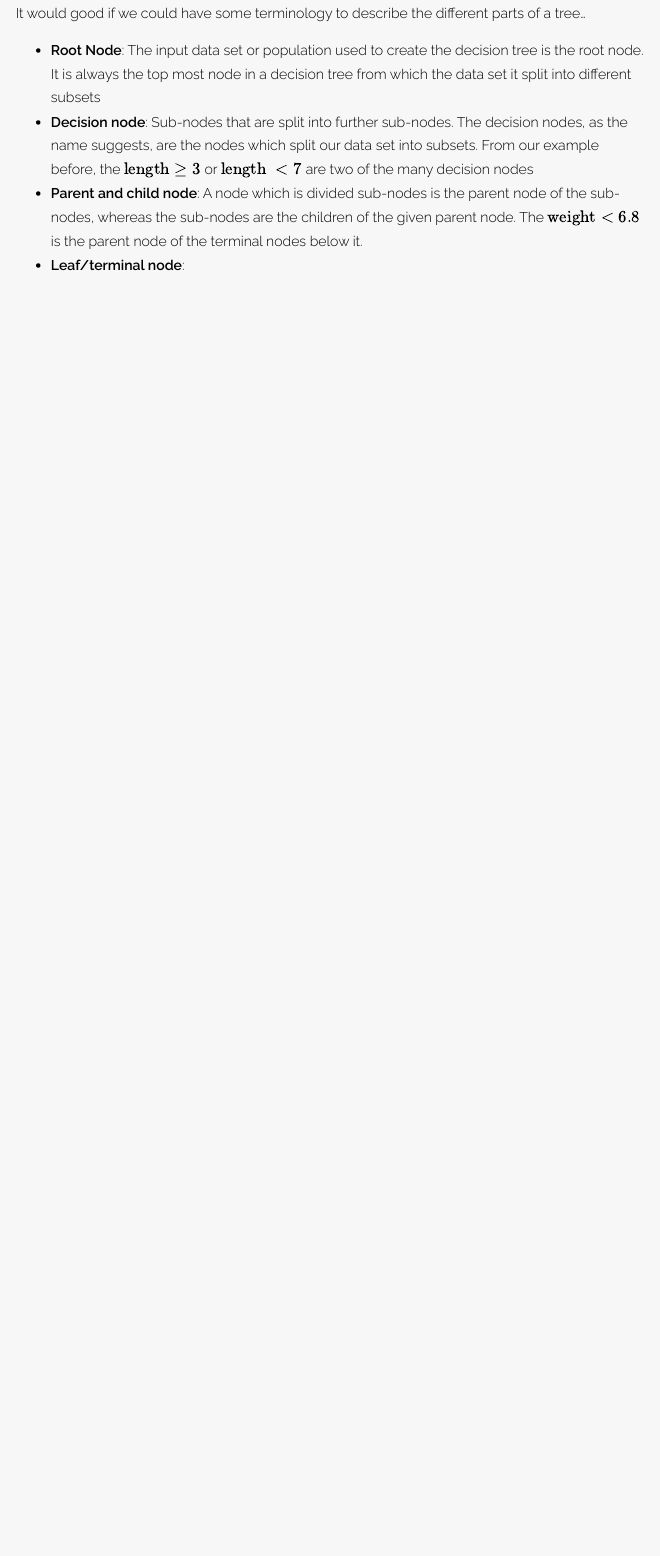
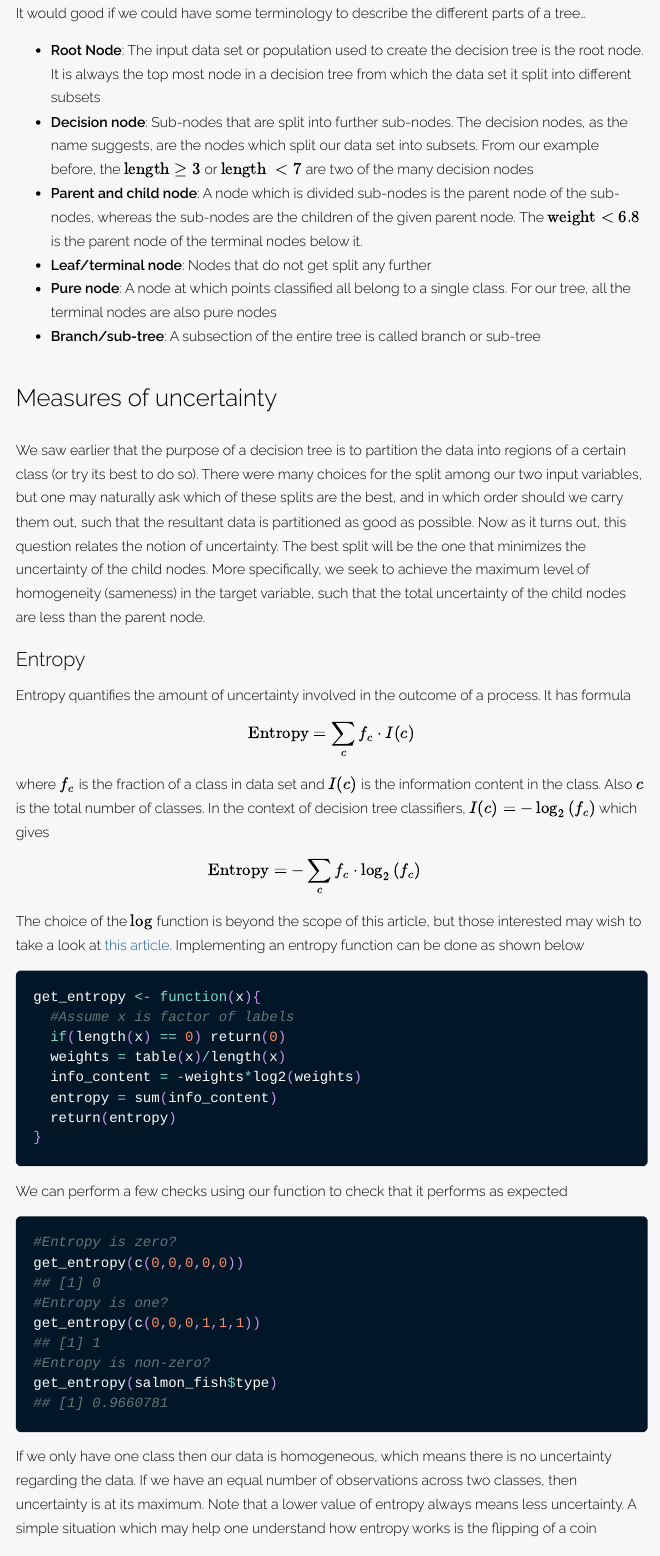
Before and after one commit to Rcshmin/datasciencefromscratch, an R Markdown document (algorithms/decisiontrees/decisiontreesimplementation.Rmd): the page in a window 1100 px wide, from 2060 px down. The pictures show the output file algorithms/decisiontrees/decisiontreesimplementation.html that the author committed with the source, opened offline.

Commit message:
Added section on entropy

````diff
--- a/algorithms/decisiontrees/decisiontreesimplementation.Rmd
+++ b/algorithms/decisiontrees/decisiontreesimplementation.Rmd
@@ -8,7 +8,7 @@ output:
     thumbnails: no
     lightbox: yes
     gallery: no
-    highlight: tango
+    highlight: espresso
     toc_depth: 2
 editor_options:
   chunk_output_type: console
@@ -100,7 +99,51 @@ It would good if we could have some terminology to describe the different parts
 * **Root Node**: The input data set or population used to create the decision tree is the root node. It is always the top most node in a decision tree from which the data set it split into different subsets
 * **Decision node**: Sub-nodes that are split into further sub-nodes. The decision nodes, as the name suggests, are the nodes which split our data set into subsets. From our example before, the $\mbox{length} \geq 3$  or $\mbox{length }<7$ are two of the many decision nodes
 * **Parent and child node**: A node which is divided sub-nodes is the parent node of the sub-nodes, whereas the sub-nodes are the children of the given parent node. The $\mbox{weight} < 6.8$ is the parent node of the terminal nodes below it.
-* **Leaf/terminal node**:
+* **Leaf/terminal node**: Nodes that do not get split any further
+* **Pure node**: A node at which points classified all belong to a single class. For our tree, all the terminal nodes are also pure nodes
+* **Branch/sub-tree**: A subsection of the entire tree is called branch or sub-tree
 
 
+## Measures of uncertainty
 
+We saw earlier that the purpose of a decision tree is to partition the data into regions of a certain class (or try its best to do so). There were many choices for the split among our two input variables, but one may naturally ask which of these splits are the best, and in which order should we carry them out, such that the resultant data is partitioned as good as possible. Now as it turns out, this question relates the notion of uncertainty. The best split will be the one that minimizes the uncertainty of the child nodes. More specifically, we seek to achieve the maximum level of homogeneity (sameness) in the target variable, such that the total uncertainty of the child nodes are less than the parent node.
+
+### Entropy
+
+Entropy quantifies the amount of uncertainty involved in the outcome of a process. It has formula
+\begin{align*}
+\mbox{Entropy} &= \sum_{c}{f_{c} \cdot I(c)}
+\end{align*}
+
+where $f_{c}$ is the fraction of a class in data set and $I(c)$ is the information content in the class. Also $c$ is the total number of classes. In the context of decision tree classifiers, $I(c) = -\log_{2}{(f_{c})}$ which gives
+
+\begin{align*}
+\mbox{Entropy} &= -\sum_{c}{f_{c} \cdot \log_{2}{(f_{c})}} & \\
+\end{align*}
+
+The choice of the $\mbox{log}$ function is beyond the scope of this article, but those interested may wish to take a look at [this article](https://towardsdatascience.com/entropy-is-a-measure-of-uncertainty-e2c000301c2c). Implementing an entropy function can be done as shown below
+
+```{r include = T}
+get_entropy <- function(x){
+  #Assume x is factor of labels
+  if(length(x) == 0) return(0)
+  weights = table(x)/length(x)
+  info_content = -weights*log2(weights)
+  entropy = sum(info_content)
+  return(entropy)
+}
+```
+
+We can perform a few checks using our function to check that it performs as expected
+
+```{r echo = T, collapse = T}
+#Entropy is zero?
+get_entropy(c(0,0,0,0,0))
+#Entropy is one?
+get_entropy(c(0,0,0,1,1,1))
+#Entropy is non-zero?
+get_entropy(salmon_fish$type)
+
+```
+
+If we only have one class then our data is homogeneous, which means there is no uncertainty regarding the data. If we have an equal number of observations across two classes, then uncertainty is at its maximum. Note that a lower value of entropy always means less uncertainty. A simple situation which may help one understand how entropy works is the flipping of a coin
@@ -108,7 +192,7 @@ It would good if we could have some terminology to describe the different parts
 
 ```{r eval = F, include = F, fig.cap = "Decision tree on kyphosis following spinal surgery" }
 
-include_graphics(c("https://upload.wikimedia.org/wikipedia/commons/2/25/Cart_tree_kyphosis.png"))
+include_graphics(c("https://upload.wikimedia.org/wikipedia/commons/2/25/Cart_tree_kyphosis.png"), error = F)
 
 ```
 
````
Also changed, not shown: algorithms/decisiontrees/decisiontreesimplementation.html, algorithms/decisiontrees/decisiontreesimplementation.Rmd (44 more changed lines).
